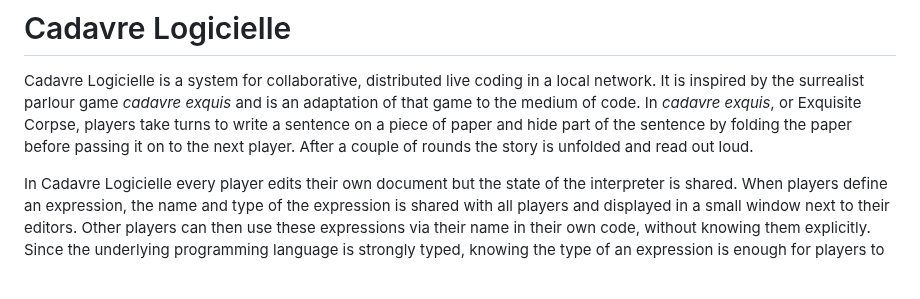
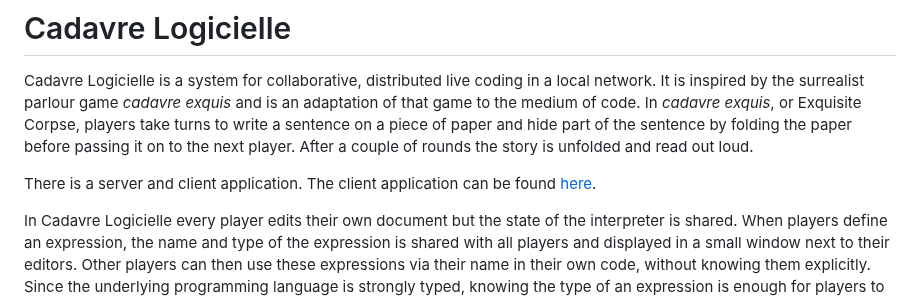
Before and after one commit to polymorphicengine/cadavre-logicielle, a Markdown page: README.md, the part around the change. Drawn GitHub-style; blank space fills up the shorter version.

```diff
--- a/README.md
+++ b/README.md
@@ -1,6 +1,8 @@
 # Cadavre Logicielle
 
 Cadavre Logicielle is a system for collaborative, distributed live coding in a local network. It is inspired by the surrealist parlour game *cadavre exquis* and is an adaptation of that game to the medium of code. In *cadavre exquis*, or Exquisite Corpse, players take turns to write a sentence on a piece of paper and hide part of the sentence by folding the paper before passing it on to the next player. After a couple of rounds the story is unfolded and read out loud.
+
+There is a server and client application. The client application can be found [here](https://github.com/polymorphicengine/cadavre-logicielle-player).
 
 In Cadavre Logicielle every player edits their own document but the state of the interpreter is shared. When players define an expression, the name and type of the expression is shared with all players and displayed in a small window next to their editors. Other players can then use these expressions via their name in their own code, without knowing them explicitly. Since the underlying programming language is strongly typed, knowing the type of an expression is enough for players to write interpretable code.
 
```
